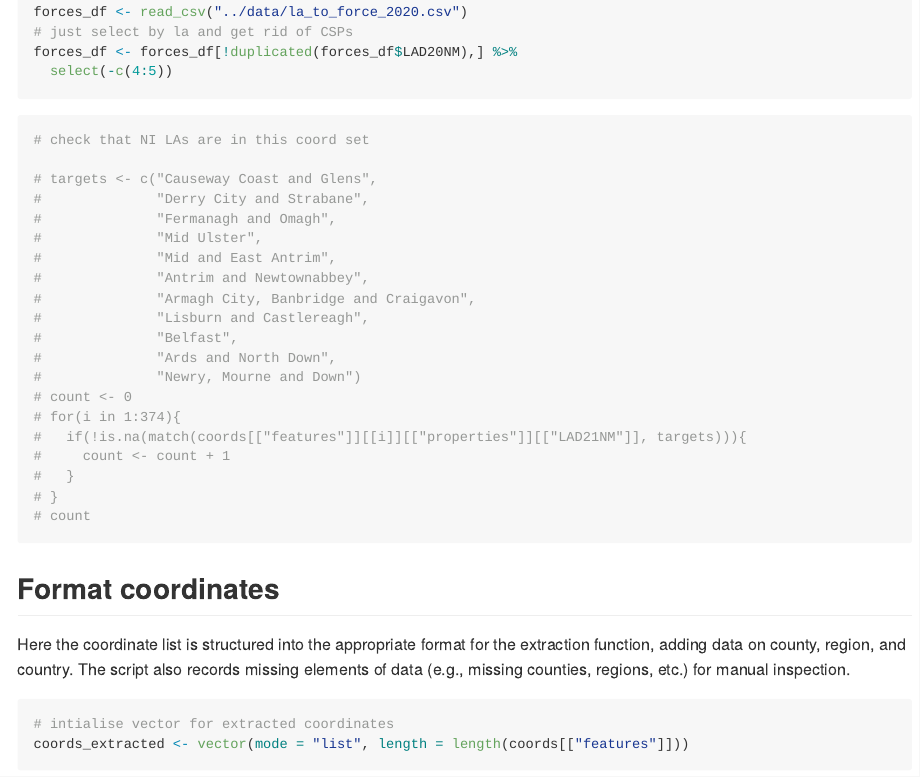
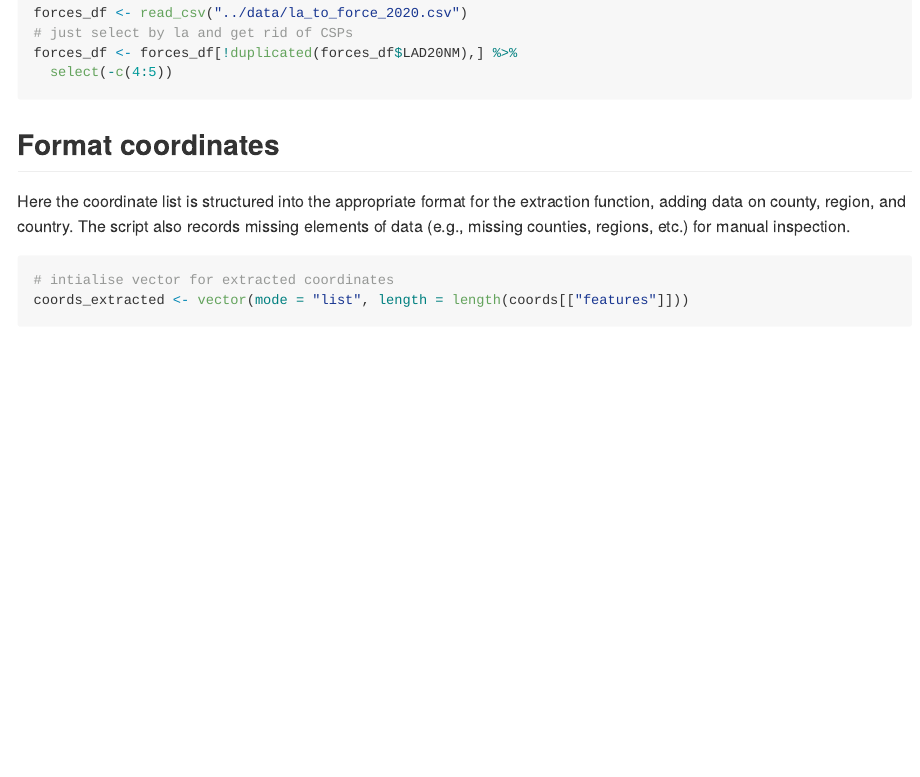
Before and after one commit to BlackThrive/national_stop_search, an R Markdown document (scripts/stop_search_data_extraction_tidy_v3.Rmd): the page in a window 1100 px wide, from 2100 px down before the commit and from 2220 px down after it, so that both start at the same text. Rendered offline with R 4.5, knitr and Pandoc, with nearby package versions; some code elsewhere in the file could not run offline; long lines of code are wrapped.

Commit message:
unzip code and tidy up
Added code for unzipping files and deleted unused code

````diff
--- a/scripts/stop_search_data_extraction_tidy_v3.Rmd
+++ b/scripts/stop_search_data_extraction_tidy_v3.Rmd
@@ -90,29 +96,6 @@ forces_df <- read_csv("../data/la_to_force_2020.csv")
 forces_df <- forces_df[!duplicated(forces_df$LAD20NM),] %>%
   select(-c(4:5))
 
-```
-
-```{r}
-# check that NI LAs are in this coord set
-
-# targets <- c("Causeway Coast and Glens",
-#              "Derry City and Strabane",
-#              "Fermanagh and Omagh",
-#              "Mid Ulster",
-#              "Mid and East Antrim",
-#              "Antrim and Newtownabbey",
-#              "Armagh City, Banbridge and Craigavon",
-#              "Lisburn and Castlereagh",
-#              "Belfast",
-#              "Ards and North Down",
-#              "Newry, Mourne and Down")
-# count <- 0
-# for(i in 1:374){
-#   if(!is.na(match(coords[["features"]][[i]][["properties"]][["LAD21NM"]], targets))){
-#     count <- count + 1
-#   }
-# }
-# count
 ```
 
 ## Format coordinates
````
Also changed, not shown: scripts/stop_search_data_extraction_tidy_v3.Rmd (14 more changed lines).
